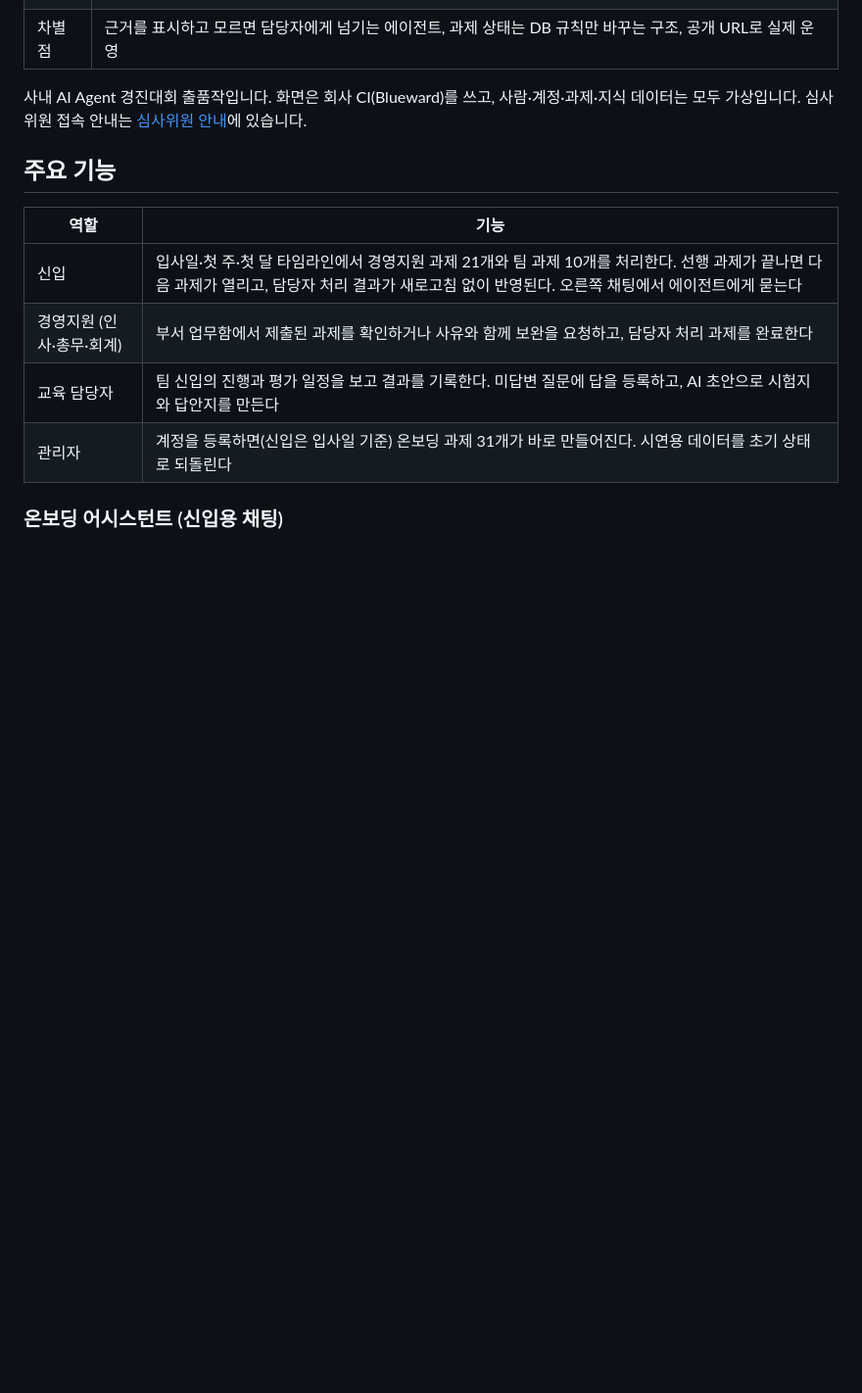
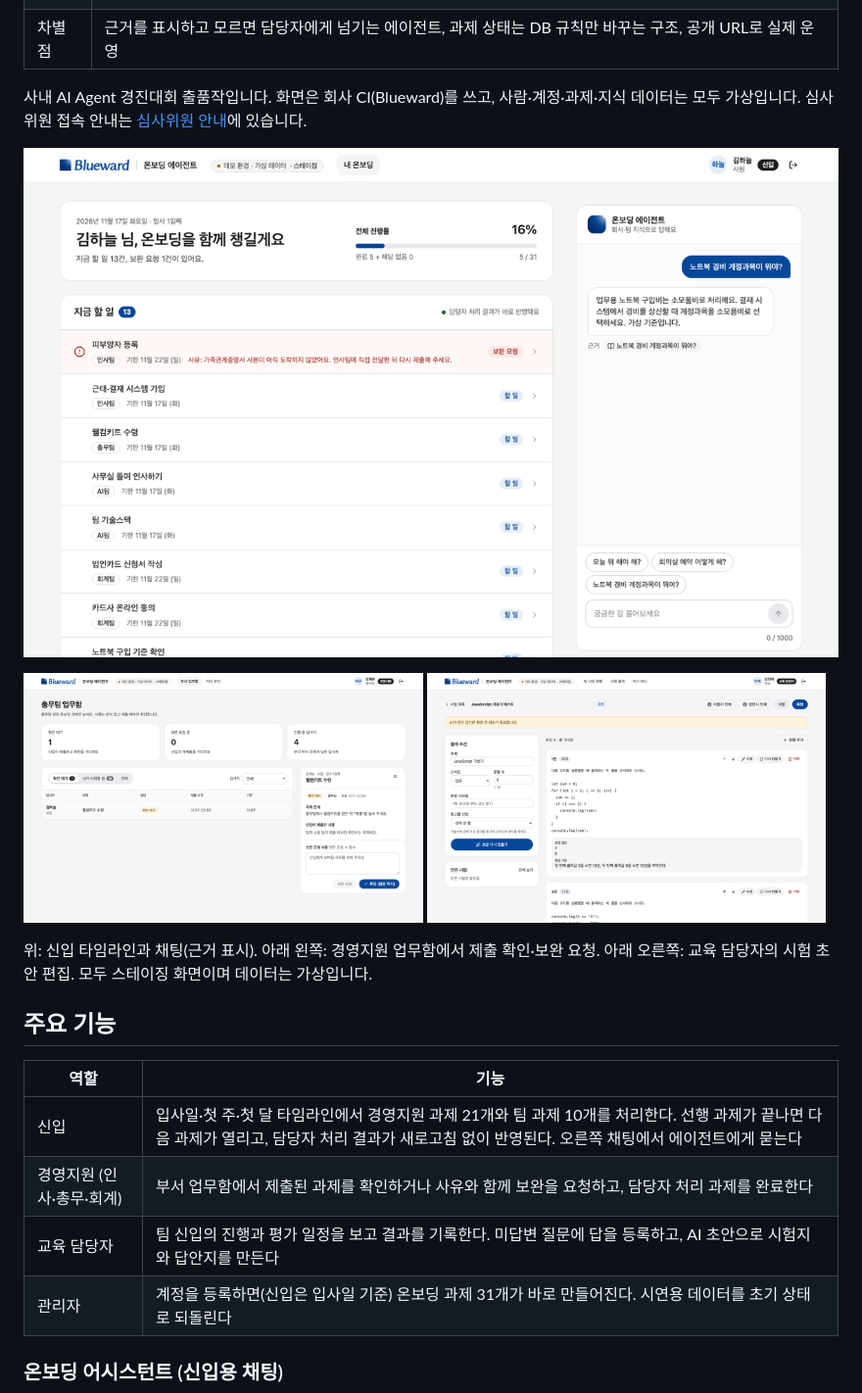
Before and after one commit to silvertae/onboarding-agent, a Markdown page: README.md, the part around one of its changes. Shown at 98% size. Drawn GitHub-style; pictures changed too: docs/images/exam-editor.png (added), docs/images/newhire-timeline-chat.png (added), docs/images/ops-review.png (added); blank space fills up the shorter version.

Commit message:
docs: add screenshots and a chat GIF to the README
스테이징 실제 화면 3장(신입 타임라인·채팅, 경영지원 업무함 확인, 시험 편집기)과
채팅 답변 GIF 1개(근거 표시, 대기 시간은 편집). 가로 1200px로 줄여 각 120~170KB, GIF 47KB.

Co-Authored-By: Claude Opus 5.5 <noreply@anthropic.com>

```diff
--- a/README.md
+++ b/README.md
@@ -10,6 +10,15 @@
 
 사내 AI Agent 경진대회 출품작입니다. 화면은 회사 CI(Blueward)를 쓰고, 사람·계정·과제·지식 데이터는 모두 가상입니다. 심사위원 접속 안내는 [심사위원 안내](docs/judge-guide.md)에 있습니다.
 
+![신입 화면: 입사일·첫 주·첫 달 타임라인과 오른쪽 에이전트 채팅](docs/images/newhire-timeline-chat.png)
+
+<p>
+  <img src="docs/images/ops-review.png" width="49%" alt="총무팀 업무함: 신입이 제출한 과제를 확인하거나 보완 요청">
+  <img src="docs/images/exam-editor.png" width="49%" alt="시험 편집기: AI 초안 문항·모범 답안·채점 기준을 검토하고 고친다">
+</p>
+
+위: 신입 타임라인과 채팅(근거 표시). 아래 왼쪽: 경영지원 업무함에서 제출 확인·보완 요청. 아래 오른쪽: 교육 담당자의 시험 초안 편집. 모두 스테이징 화면이며 데이터는 가상입니다.
+
 ## 주요 기능
 
 | 역할 | 기능 |
```
Also changed, not shown: other parts of README.md (+6 -0 lines), docs/images/chat-answer.gif (added).
